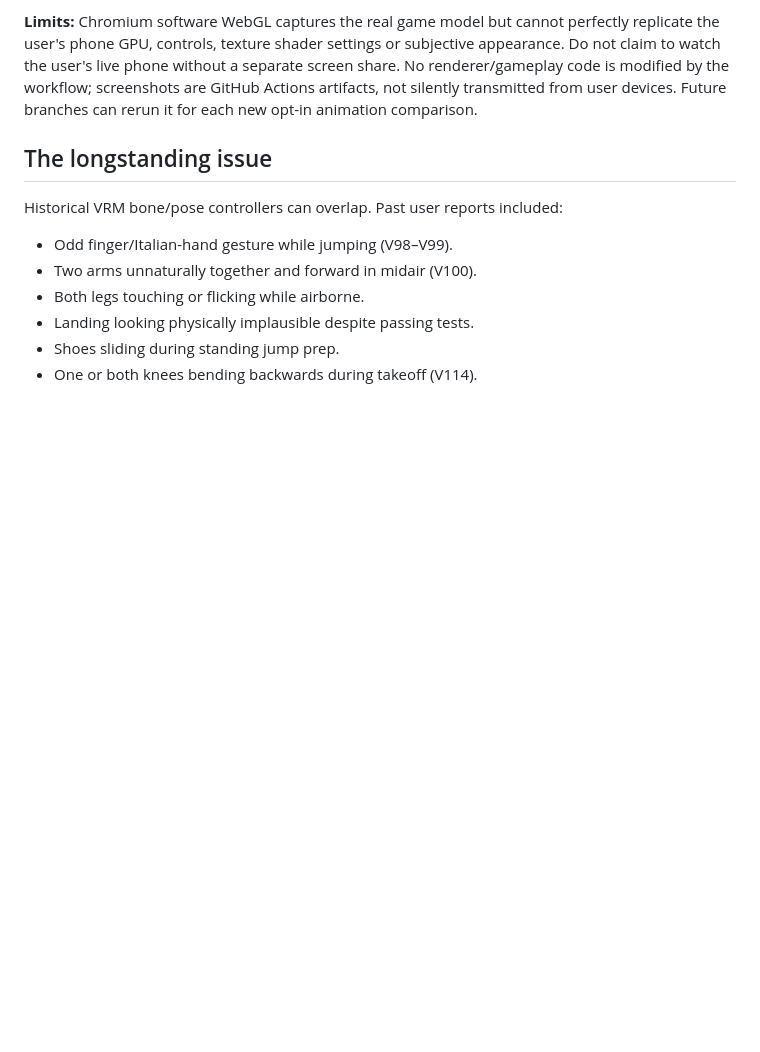
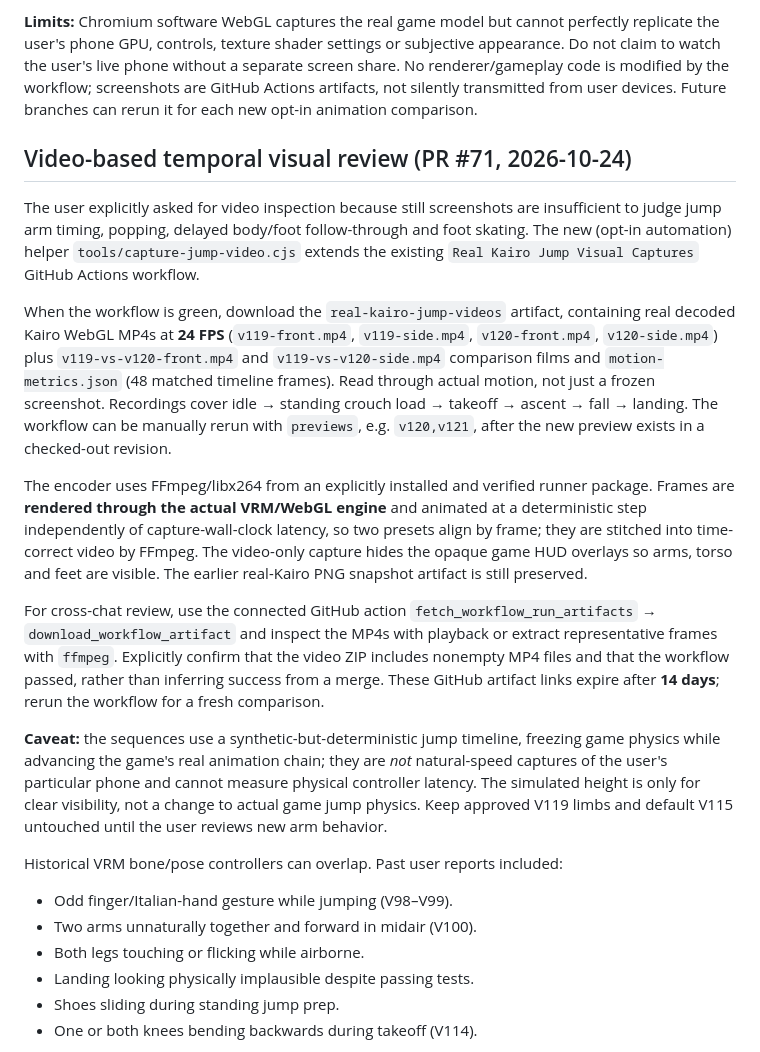
Before and after one commit to Theo524/sky-clash, a Markdown page: docs/PROJECT-CONTEXT.md, the part around the change. GitHub-like rendering; blank space fills up the shorter version.

Commit message:
Preserve video-based WebGL jump review, artifact downloads, and caveats for every future development chat

```diff
--- a/docs/PROJECT-CONTEXT.md
+++ b/docs/PROJECT-CONTEXT.md
@@ -292,7 +292,50 @@ code is modified by the workflow; screenshots are GitHub Actions
 artifacts, not silently transmitted from user devices. Future branches
 can rerun it for each new opt-in animation comparison.
 
-## The longstanding issue
+## Video-based temporal visual review (PR #71, 2026-10-24)
+
+The user explicitly asked for video inspection because still screenshots
+are insufficient to judge jump arm timing, popping, delayed body/foot
+follow-through and foot skating. The new (opt-in automation) helper
+`tools/capture-jump-video.cjs` extends the existing
+`Real Kairo Jump Visual Captures` GitHub Actions workflow.
+
+When the workflow is green, download the `real-kairo-jump-videos`
+artifact, containing real decoded Kairo WebGL MP4s at **24 FPS**
+(`v119-front.mp4`, `v119-side.mp4`, `v120-front.mp4`,
+`v120-side.mp4`) plus `v119-vs-v120-front.mp4` and
+`v119-vs-v120-side.mp4` comparison films and
+`motion-metrics.json` (48 matched timeline frames). Read through
+actual motion, not just a frozen screenshot. Recordings cover
+idle → standing crouch load → takeoff → ascent → fall → landing.
+The workflow can be manually rerun with `previews`, e.g.
+`v120,v121`, after the new preview exists in a checked-out revision.
+
+The encoder uses FFmpeg/libx264 from an explicitly installed and
+verified runner package. Frames are **rendered through the actual
+VRM/WebGL engine** and animated at a deterministic step independently
+of capture-wall-clock latency, so two presets align by frame; they
+are stitched into time-correct video by FFmpeg. The video-only capture
+hides the opaque game HUD overlays so arms, torso and feet are visible.
+The earlier real-Kairo PNG snapshot artifact is still preserved.
+
+For cross-chat review, use the connected GitHub action
+`fetch_workflow_run_artifacts` → `download_workflow_artifact` and
+inspect the MP4s with playback or extract representative frames with
+`ffmpeg`. Explicitly confirm that the video ZIP includes nonempty MP4
+files and that the workflow passed, rather than inferring success from
+a merge. These GitHub artifact links expire after **14 days**; rerun
+the workflow for a fresh comparison.
+
+**Caveat:** the sequences use a synthetic-but-deterministic jump
+timeline, freezing game physics while advancing the game's real
+animation chain; they are *not* natural-speed captures of the user's
+particular phone and cannot measure physical controller latency.
+The simulated height is only for clear visibility, not a change to
+actual game jump physics. Keep approved V119 limbs and default V115
+untouched until the user reviews new arm behavior.
+
+
 
 Historical VRM bone/pose controllers can overlap. Past user reports included:
 - Odd finger/Italian-hand gesture while jumping (V98–V99).
```
